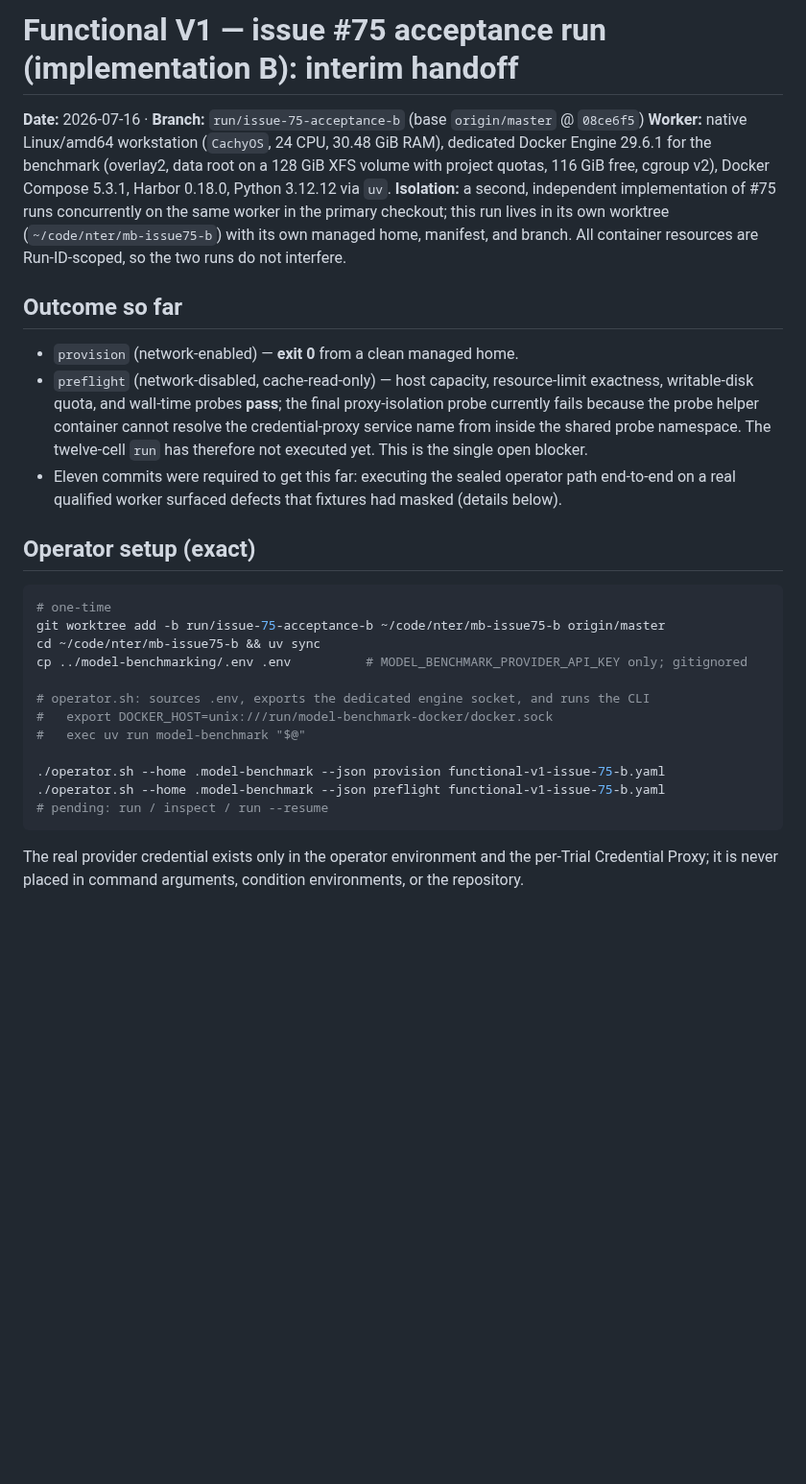
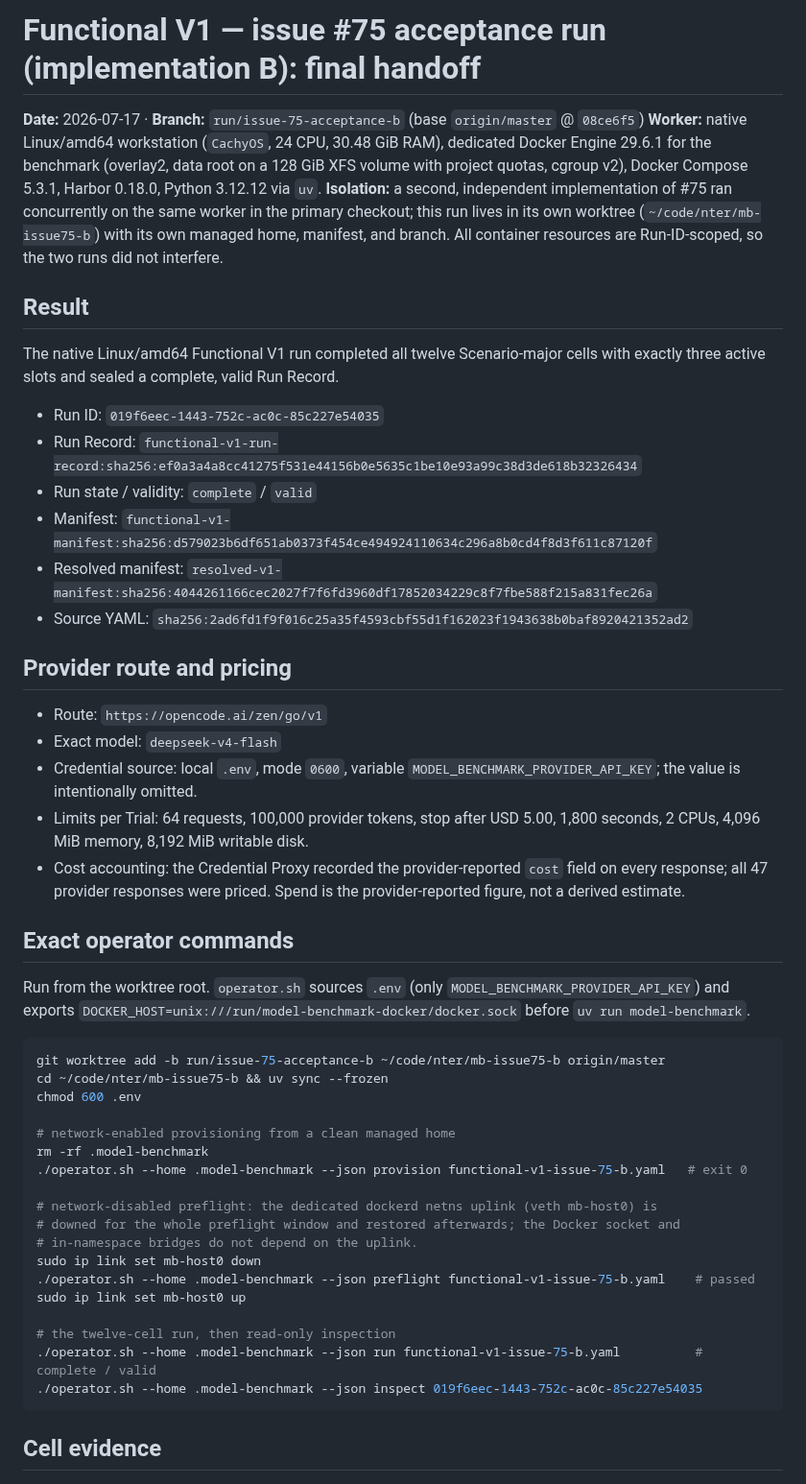
Before and after one commit to MihaiA24/model-benchmarking, a Markdown page: research/functional-v1-issue-75-acceptance-run-b.md, the part around one of its changes. Shown at 96% size. Rendered like a GitHub page; blank space fills up the shorter version.

````diff
--- a/research/functional-v1-issue-75-acceptance-run-b.md
+++ b/research/functional-v1-issue-75-acceptance-run-b.md
@@ -1,31 +1,52 @@
-# Functional V1 — issue #75 acceptance run (implementation B): interim handoff
+# Functional V1 — issue #75 acceptance run (implementation B): final handoff
 
-**Date:** 2026-07-16 · **Branch:** `run/issue-75-acceptance-b` (base `origin/master` @ `08ce6f5`)
-**Worker:** native Linux/amd64 workstation (`CachyOS`, 24 CPU, 30.48 GiB RAM), dedicated Docker Engine 29.6.1 for the benchmark (overlay2, data root on a 128 GiB XFS volume with project quotas, 116 GiB free, cgroup v2), Docker Compose 5.3.1, Harbor 0.18.0, Python 3.12.12 via `uv`.
-**Isolation:** a second, independent implementation of #75 runs concurrently on the same worker in the primary checkout; this run lives in its own worktree (`~/code/nter/mb-issue75-b`) with its own managed home, manifest, and branch. All container resources are Run-ID-scoped, so the two runs do not interfere.
+**Date:** 2026-07-17 · **Branch:** `run/issue-75-acceptance-b` (base `origin/master` @ `08ce6f5`)
+**Worker:** native Linux/amd64 workstation (`CachyOS`, 24 CPU, 30.48 GiB RAM), dedicated Docker Engine 29.6.1 for the benchmark (overlay2, data root on a 128 GiB XFS volume with project quotas, cgroup v2), Docker Compose 5.3.1, Harbor 0.18.0, Python 3.12.12 via `uv`.
+**Isolation:** a second, independent implementation of #75 ran concurrently on the same worker in the primary checkout; this run lives in its own worktree (`~/code/nter/mb-issue75-b`) with its own managed home, manifest, and branch. All container resources are Run-ID-scoped, so the two runs did not interfere.
 
-## Outcome so far
+## Result
 
-- `provision` (network-enabled) — **exit 0** from a clean managed home.
-- `preflight` (network-disabled, cache-read-only) — host capacity, resource-limit exactness, writable-disk quota, and wall-time probes **pass**; the final proxy-isolation probe currently fails because the probe helper container cannot resolve the credential-proxy service name from inside the shared probe namespace. The twelve-cell `run` has therefore not executed yet. This is the single open blocker.
-- Eleven commits were required to get this far: executing the sealed operator path end-to-end on a real qualified worker surfaced defects that fixtures had masked (details below).
+The native Linux/amd64 Functional V1 run completed all twelve Scenario-major cells with exactly three active slots and sealed a complete, valid Run Record.
 
-## Operator setup (exact)
+- Run ID: `019f6eec-1443-752c-ac0c-85c227e54035`
+- Run Record: `functional-v1-run-record:sha256:ef0a3a4a8cc41275f531e44156b0e5635c1be10e93a99c38d3de618b32326434`
+- Run state / validity: `complete` / `valid`
+- Manifest: `functional-v1-manifest:sha256:d579023b6df651ab0373f454ce494924110634c296a8b0cd4f8d3f611c87120f`
+- Resolved manifest: `resolved-v1-manifest:sha256:4044261166cec2027f7f6fd3960df17852034229c8f7fbe588f215a831fec26a`
+- Source YAML: `sha256:2ad6fd1f9f016c25a35f4593cbf55d1f162023f1943638b0baf8920421352ad2`
+
+## Provider route and pricing
+
+- Route: `https://opencode.ai/zen/go/v1`
+- Exact model: `deepseek-v4-flash`
+- Credential source: local `.env`, mode `0600`, variable `MODEL_BENCHMARK_PROVIDER_API_KEY`; the value is intentionally omitted.
+- Limits per Trial: 64 requests, 100,000 provider tokens, stop after USD 5.00, 1,800 seconds, 2 CPUs, 4,096 MiB memory, 8,192 MiB writable disk.
+- Cost accounting: the Credential Proxy recorded the provider-reported `cost` field on every response; all 47 provider responses were priced. Spend is the provider-reported figure, not a derived estimate.
+
+## Exact operator commands
+
+Run from the worktree root. `operator.sh` sources `.env` (only `MODEL_BENCHMARK_PROVIDER_API_KEY`) and exports `DOCKER_HOST=unix:///run/model-benchmark-docker/docker.sock` before `uv run model-benchmark`.
 
 ```sh
-# one-time
 git worktree add -b run/issue-75-acceptance-b ~/code/nter/mb-issue75-b origin/master
-cd ~/code/nter/mb-issue75-b && uv sync
-cp ../model-benchmarking/.env .env          # MODEL_BENCHMARK_PROVIDER_API_KEY only; gitignored
+cd ~/code/nter/mb-issue75-b && uv sync --frozen
+chmod 600 .env
 
-# operator.sh: sources .env, exports the dedicated engine socket, and runs the CLI
-#   export DOCKER_HOST=unix:///run/model-benchmark-docker/docker.sock
-#   exec uv run model-benchmark "$@"
+# network-enabled provisioning from a clean managed home
+rm -rf .model-benchmark
+./operator.sh --home .model-benchmark --json provision functional-v1-issue-75-b.yaml   # exit 0
 
-./operator.sh --home .model-benchmark --json provision functional-v1-issue-75-b.yaml
-./operator.sh --home .model-benchmark --json preflight functional-v1-issue-75-b.yaml
-# pending: run / inspect / run --resume
+# network-disabled preflight: the dedicated dockerd netns uplink (veth mb-host0) is
+# downed for the whole preflight window and restored afterwards; the Docker socket and
+# in-namespace bridges do not depend on the uplink.
+sudo ip link set mb-host0 down
+./operator.sh --home .model-benchmark --json preflight functional-v1-issue-75-b.yaml    # passed
+sudo ip link set mb-host0 up
+
+# the twelve-cell run, then read-only inspection
+./operator.sh --home .model-benchmark --json run functional-v1-issue-75-b.yaml          # complete / valid
+./operator.sh --home .model-benchmark --json inspect 019f6eec-1443-752c-ac0c-85c227e54035
 ```
 
-The real provider credential exists only in the operator environment and the per-Trial Credential Proxy; it is never placed in command arguments, condition environments, or the repository.
+## Cell evidence
 
````
Also changed, not shown: other parts of research/functional-v1-issue-75-acceptance-run-b.md (+45 -31 lines).
